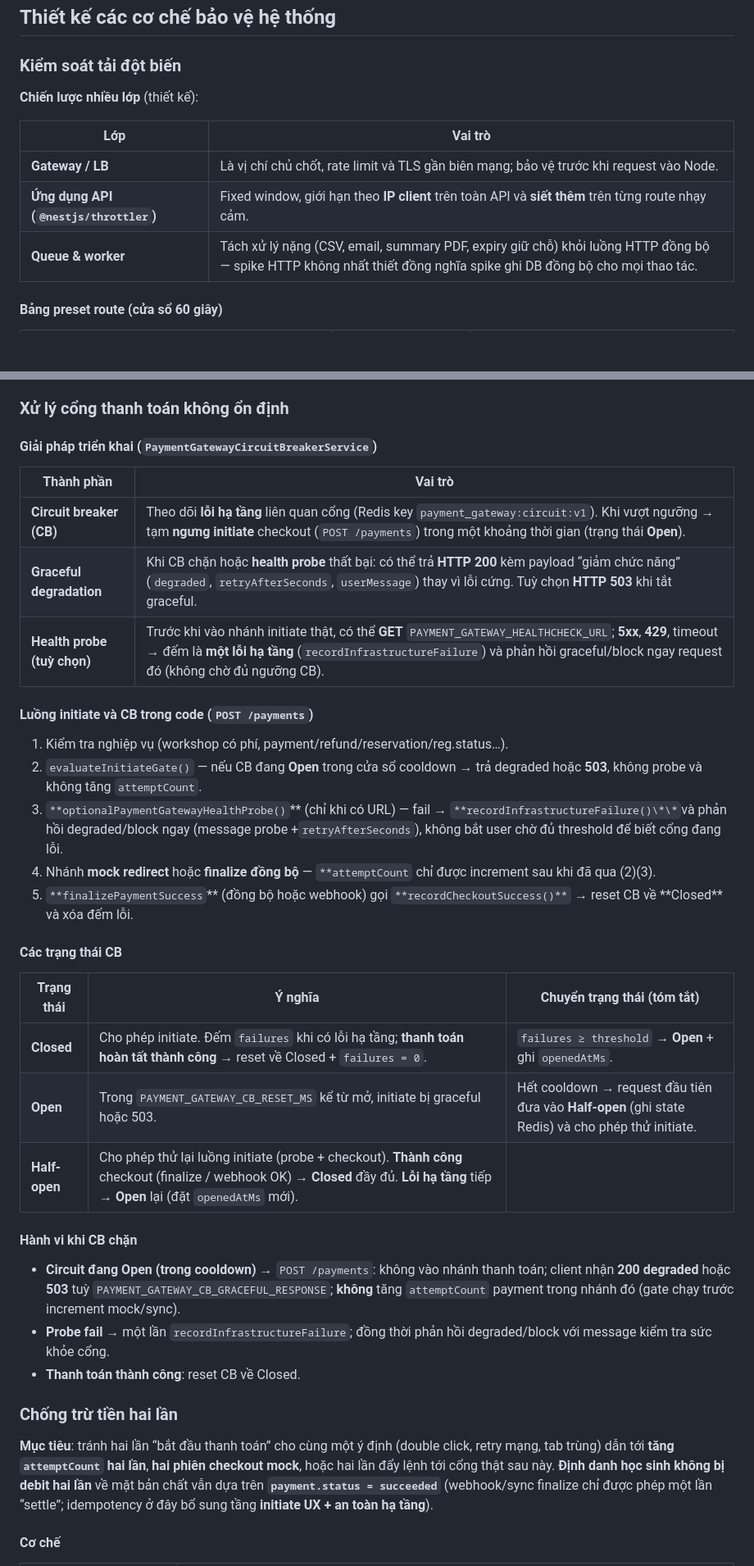
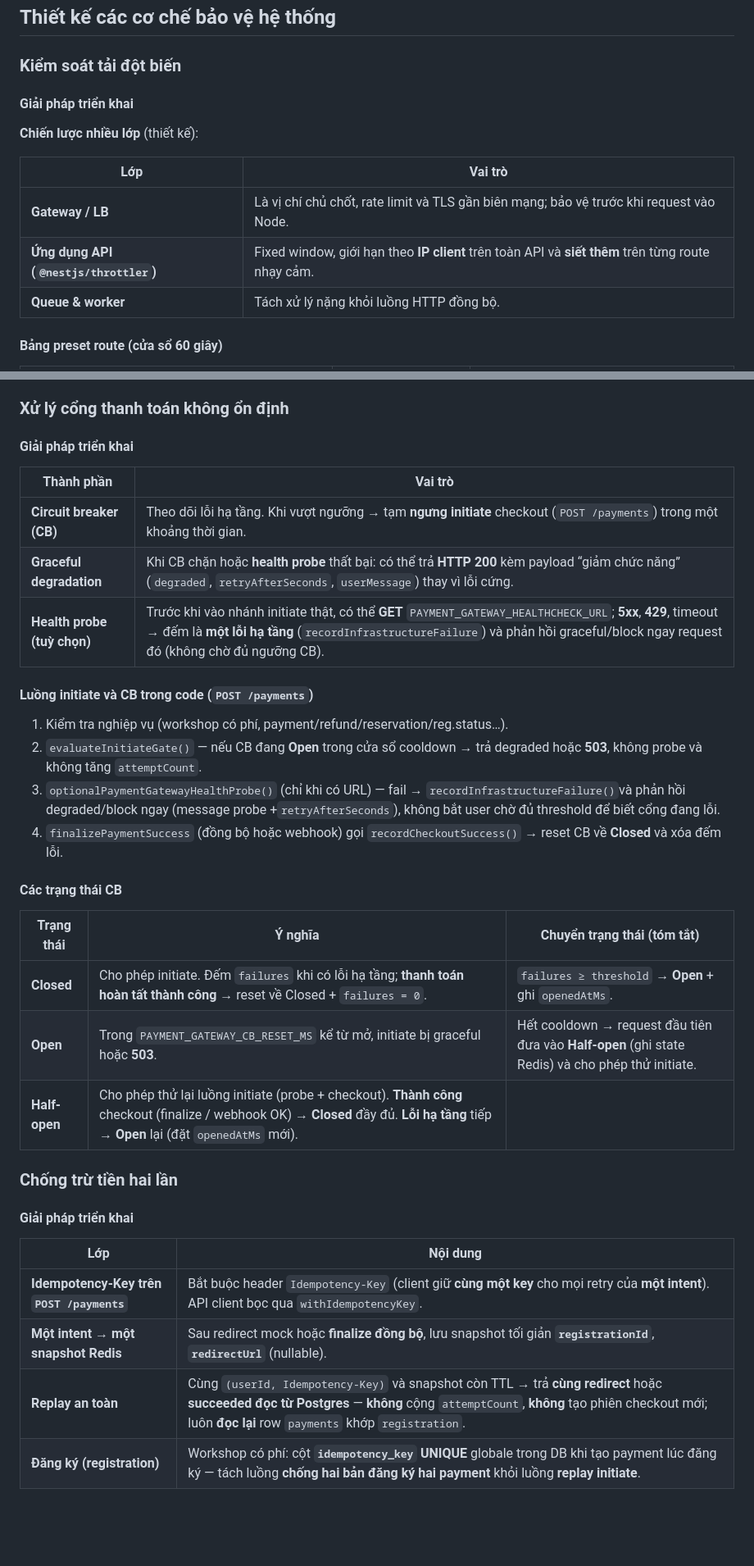
Before and after one commit to thinhngoo/UniHub-Workshop, a Markdown page: blueprint/design.md, 2 parts joined by grey strips. Shown at 82% size. Rendered like a GitHub page; blank space fills up the shorter version.

Commit message:
docs: design

```diff
--- a/blueprint/design.md
+++ b/blueprint/design.md
@@ -351,13 +351,15 @@ Luồng trong `RolesGuard`:
 
 ### Kiểm soát tải đột biến
 
+#### Giải pháp triển khai
+
 **Chiến lược nhiều lớp** (thiết kế):
 
-| Lớp                                    | Vai trò                                                                                                                                                           |
-| -------------------------------------- | ----------------------------------------------------------------------------------------------------------------------------------------------------------------- |
-| **Gateway / LB**                       | Là vị chí chủ chốt, rate limit và TLS gần biên mạng; bảo vệ trước khi request vào Node.                                                                           |
-| **Ứng dụng API (`@nestjs/throttler`)** | Fixed window, giới hạn theo **IP client** trên toàn API và **siết thêm** trên từng route nhạy cảm.                                                                |
-| **Queue & worker**                     | Tách xử lý nặng (CSV, email, summary PDF, expiry giữ chỗ) khỏi luồng HTTP đồng bộ — spike HTTP không nhất thiết đồng nghĩa spike ghi DB đồng bộ cho mọi thao tác. |
+| Lớp                                    | Vai trò                                                                                            |
+| -------------------------------------- | -------------------------------------------------------------------------------------------------- |
+| **Gateway / LB**                       | Là vị chí chủ chốt, rate limit và TLS gần biên mạng; bảo vệ trước khi request vào Node.            |
+| **Ứng dụng API (`@nestjs/throttler`)** | Fixed window, giới hạn theo **IP client** trên toàn API và **siết thêm** trên từng route nhạy cảm. |
+| **Queue & worker**                     | Tách xử lý nặng khỏi luồng HTTP đồng bộ.                                                           |
 
 #### Bảng preset route (cửa sổ 60 giây)
 
@@ -380,39 +382,37 @@ Luồng trong `RolesGuard`:
 
 ### Xử lý cổng thanh toán không ổn định
 
-#### Giải pháp triển khai (`PaymentGatewayCircuitBreakerService`)
+#### Giải pháp triển khai
 
 | Thành phần                  | Vai trò                                                                                                                                                                                                                                          |
 | --------------------------- | ------------------------------------------------------------------------------------------------------------------------------------------------------------------------------------------------------------------------------------------------ |
-| **Circuit breaker (CB)**    | Theo dõi **lỗi hạ tầng** liên quan cổng (Redis key `payment_gateway:circuit:v1`). Khi vượt ngưỡng → tạm **ngưng initiate** checkout (`POST /payments`) trong một khoảng thời gian (trạng thái **Open**).                                         |
-| **Graceful degradation**    | Khi CB chặn hoặc **health probe** thất bại: có thể trả **HTTP 200** kèm payload “giảm chức năng” (`degraded`, `retryAfterSeconds`, `userMessage`) thay vì lỗi cứng. Tuỳ chọn **HTTP 503** khi tắt graceful.                                      |
+| **Circuit breaker (CB)**    | Theo dõi lỗi hạ tầng. Khi vượt ngưỡng → tạm **ngưng initiate** checkout (`POST /payments`) trong một khoảng thời gian.                                                                                                                           |
+| **Graceful degradation**    | Khi CB chặn hoặc **health probe** thất bại: có thể trả **HTTP 200** kèm payload “giảm chức năng” (`degraded`, `retryAfterSeconds`, `userMessage`) thay vì lỗi cứng.                                                                              |
 | **Health probe (tuỳ chọn)** | Trước khi vào nhánh initiate thật, có thể **GET** `PAYMENT_GATEWAY_HEALTHCHECK_URL`; **5xx**, **429**, timeout → đếm là **một lỗi hạ tầng** (`recordInfrastructureFailure`) và phản hồi graceful/block ngay request đó (không chờ đủ ngưỡng CB). |
 
 #### Luồng initiate và CB trong code (`POST /payments`)
 
 1. Kiểm tra nghiệp vụ (workshop có phí, payment/refund/reservation/reg.status…).
 2. `evaluateInitiateGate()` — nếu CB đang **Open** trong cửa sổ cooldown → trả degraded hoặc **503**, không probe và không tăng `attemptCount`.
-3. `**optionalPaymentGatewayHealthProbe()`** (chỉ khi có URL) — fail → `**recordInfrastructureFailure()\*\*`và phản hồi degraded/block ngay (message probe +`retryAfterSeconds`), không bắt user chờ đủ threshold để biết cổng đang lỗi.
-4. Nhánh **mock redirect** hoặc **finalize đồng bộ** — `**attemptCount` chỉ được increment sau khi đã qua (2)(3).
-5. `**finalizePaymentSuccess`** (đồng bộ hoặc webhook) gọi `**recordCheckoutSuccess()**` → reset CB về **Closed\*\* và xóa đếm lỗi.
+3. `optionalPaymentGatewayHealthProbe()` (chỉ khi có URL) — fail → `recordInfrastructureFailure()`và phản hồi degraded/block ngay (message probe +`retryAfterSeconds`), không bắt user chờ đủ threshold để biết cổng đang lỗi.
+4. `finalizePaymentSuccess` (đồng bộ hoặc webhook) gọi `recordCheckoutSuccess()` → reset CB về **Closed** và xóa đếm lỗi.
 
 #### Các trạng thái CB
 
 | Trạng thái    | Ý nghĩa                                                                                                                                                                              | Chuyển trạng thái (tóm tắt)                                                                       |
 | ------------- | ------------------------------------------------------------------------------------------------------------------------------------------------------------------------------------ | ------------------------------------------------------------------------------------------------- |
 | **Closed**    | Cho phép initiate. Đếm `failures` khi có lỗi hạ tầng; **thanh toán hoàn tất thành công** → reset về Closed + `failures = 0`.                                                         | `failures ≥ threshold` → **Open** + ghi `openedAtMs`.                                             |
-| **Open**      | Trong `PAYMENT_GATEWAY_CB_RESET_MS` kể từ mở, initiate bị graceful hoặc 503.                                                                                                         | Hết cooldown → request đầu tiên đưa vào **Half-open** (ghi state Redis) và cho phép thử initiate. |
-| **Half-open** | Cho phép thử lại luồng initiate (probe + checkout). **Thành công** checkout (finalize / webhook OK) → **Closed** đầy đủ. **Lỗi hạ tầng** tiếp → **Open** lại (đặt `openedAtMs` mới). |
-
-#### Hành vi khi CB chặn
-
-- **Circuit đang Open (trong cooldown)** → `POST /payments`: không vào nhánh thanh toán; client nhận **200 degraded** hoặc **503** tuỳ `PAYMENT_GATEWAY_CB_GRACEFUL_RESPONSE`; **không** tăng `attemptCount` payment trong nhánh đó (gate chạy trước increment mock/sync).
-- **Probe fail** → một lần `recordInfrastructureFailure`; đồng thời phản hồi degraded/block với message kiểm tra sức khỏe cổng.
-- **Thanh toán thành công**: reset CB về Closed.
+| **Open**      | Trong `PAYMENT_GATEWAY_CB_RESET_MS` kể từ mở, initiate bị graceful hoặc **503**.                                                                                                     | Hết cooldown → request đầu tiên đưa vào **Half-open** (ghi state Redis) và cho phép thử initiate. |
+| **Half-open** | Cho phép thử lại luồng initiate (probe + checkout). **Thành công** checkout (finalize / webhook OK) → **Closed** đầy đủ. **Lỗi hạ tầng** tiếp → **Open** lại (đặt `openedAtMs` mới). |                                                                                                   |
 
 ### Chống trừ tiền hai lần
 
-**Mục tiêu**: tránh hai lần “bắt đầu thanh toán” cho cùng một ý định (double click, retry mạng, tab trùng) dẫn tới **tăng `attemptCount` hai lần**, **hai phiên checkout mock**, hoặc hai lần đẩy lệnh tới cổng thật sau này. **Định danh học sinh không bị debit hai lần** về mặt bản chất vẫn dựa trên **`payment.status = succeeded`** (webhook/sync finalize chỉ được phép một lần “settle”; idempotency ở đây bổ sung tầng **initiate UX + an toàn hạ tầng**).
+#### Giải pháp triển khai
 
-#### Cơ chế
+| Lớp                                       | Nội dung                                                                                                                                                                                                                                |
+| ----------------------------------------- | --------------------------------------------------------------------------------------------------------------------------------------------------------------------------------------------------------------------------------------- |
+| **Idempotency-Key trên `POST /payments`** | Bắt buộc header `Idempotency-Key` (client giữ **cùng một key** cho mọi retry của **một intent**). API client bọc qua `withIdempotencyKey`.                                                                                              |
+| **Một intent → một snapshot Redis**       | Sau redirect mock hoặc **finalize đồng bộ**, lưu snapshot tối giản **`registrationId`**, **`redirectUrl`** (nullable).                                                                                                                  |
+| **Replay an toàn**                        | Cùng `(userId, Idempotency-Key)` và snapshot còn TTL → trả **cùng redirect** hoặc **succeeded đọc từ Postgres** — **không** cộng `attemptCount`, **không** tạo phiên checkout mới; luôn **đọc lại** row `payments` khớp `registration`. |
+| **Đăng ký (registration)**                | Workshop có phí: cột **`idempotency_key` UNIQUE** globale trong DB khi tạo payment lúc đăng ký — tách luồng **chống hai bản đăng ký hai payment** khỏi luồng **replay initiate**.                                                       |
 
```
Also changed, not shown: other parts of blueprint/design.md (+6 -20 lines).
